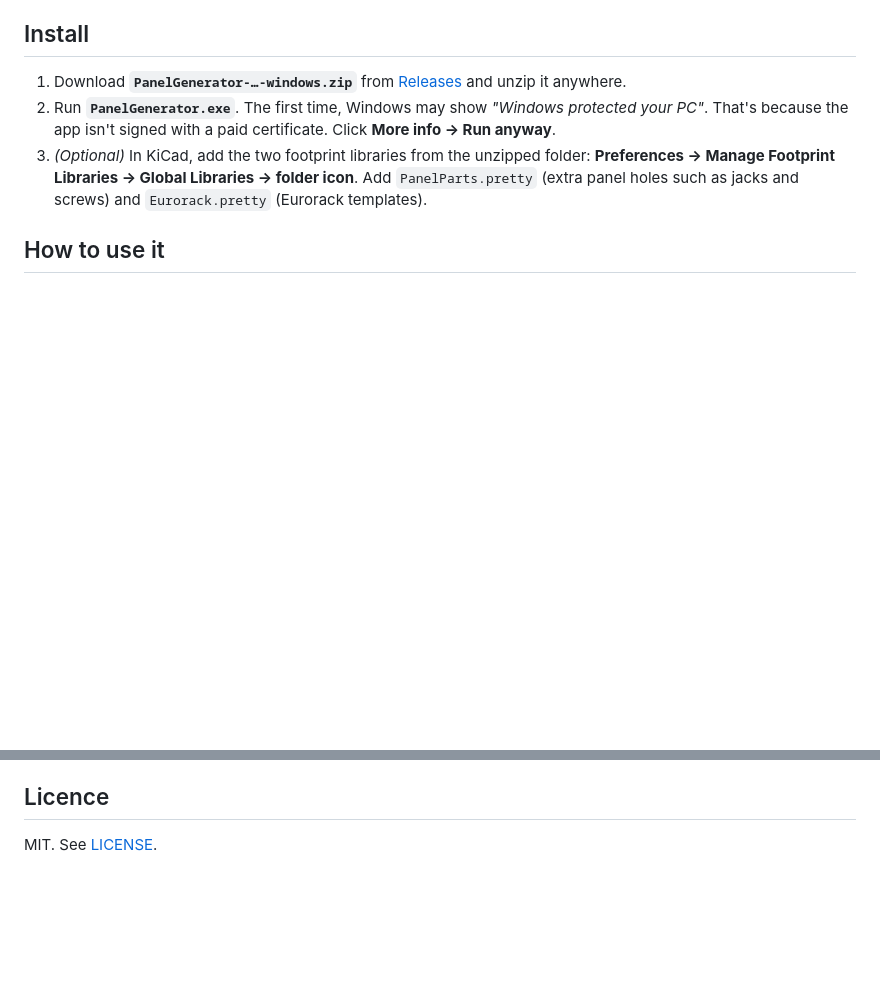
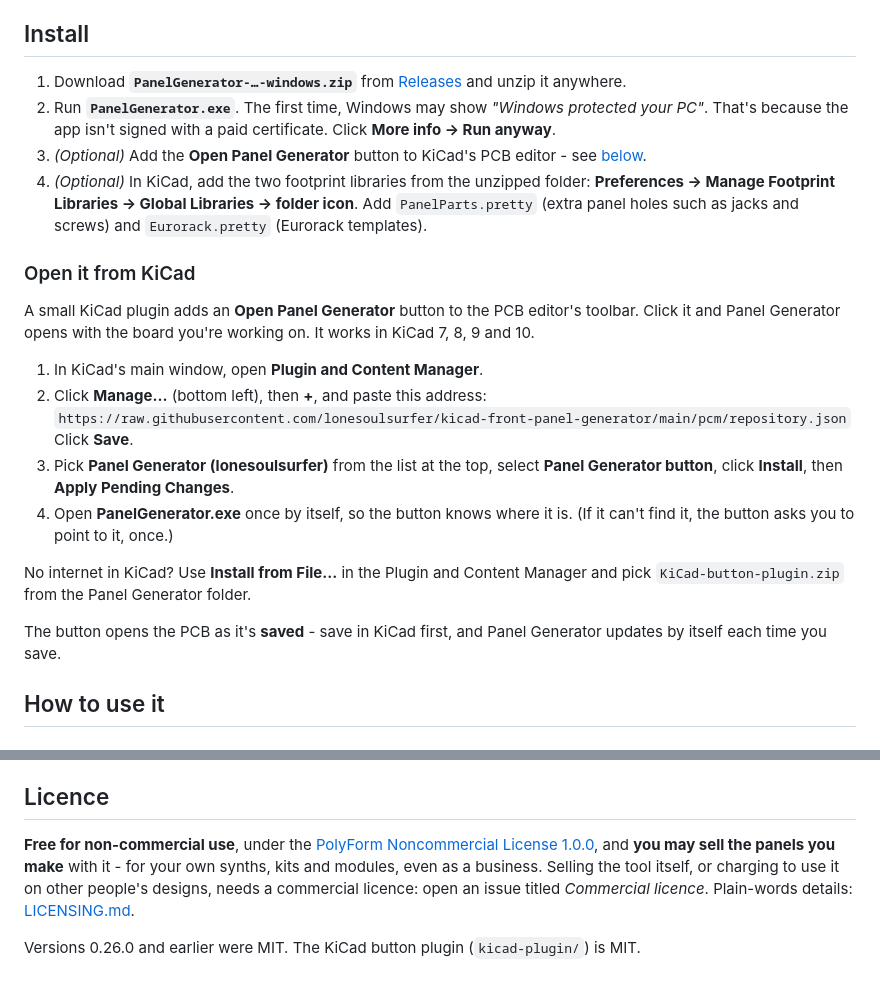
Before and after one commit to lonesoulsurfer/kicad-front-panel-generator, a Markdown page: README.md, 2 parts joined by grey strips. Rendered like a GitHub page; blank space fills up the shorter version.

```diff
--- a/README.md
+++ b/README.md
@@ -24,7 +24,23 @@ You don't need to trace parts onto a User layer, export to Fusion or Inkscape an
 
 1. Download **`PanelGenerator-…-windows.zip`** from [Releases](../../releases) and unzip it anywhere.
 2. Run **`PanelGenerator.exe`**. The first time, Windows may show *"Windows protected your PC"*. That's because the app isn't signed with a paid certificate. Click **More info → Run anyway**.
-3. *(Optional)* In KiCad, add the two footprint libraries from the unzipped folder: **Preferences → Manage Footprint Libraries → Global Libraries → folder icon**. Add `PanelParts.pretty` (extra panel holes such as jacks and screws) and `Eurorack.pretty` (Eurorack templates).
+3. *(Optional)* Add the **Open Panel Generator** button to KiCad's PCB editor - see [below](#open-it-from-kicad).
+4. *(Optional)* In KiCad, add the two footprint libraries from the unzipped folder: **Preferences → Manage Footprint Libraries → Global Libraries → folder icon**. Add `PanelParts.pretty` (extra panel holes such as jacks and screws) and `Eurorack.pretty` (Eurorack templates).
+
+### Open it from KiCad
+
+A small KiCad plugin adds an **Open Panel Generator** button to the PCB editor's toolbar. Click it and Panel Generator opens with the board you're working on. It works in KiCad 7, 8, 9 and 10.
+
+1. In KiCad's main window, open **Plugin and Content Manager**.
+2. Click **Manage…** (bottom left), then **+**, and paste this address:
+   `https://raw.githubusercontent.com/lonesoulsurfer/kicad-front-panel-generator/main/pcm/repository.json`
+   Click **Save**.
+3. Pick **Panel Generator (lonesoulsurfer)** from the list at the top, select **Panel Generator button**, click **Install**, then **Apply Pending Changes**.
+4. Open **PanelGenerator.exe** once by itself, so the button knows where it is. (If it can't find it, the button asks you to point to it, once.)
+
+No internet in KiCad? Use **Install from File…** in the Plugin and Content Manager and pick `KiCad-button-plugin.zip` from the Panel Generator folder.
+
+The button opens the PCB as it's **saved** - save in KiCad first, and Panel Generator updates by itself each time you save.
 
 ## How to use it
 
@@ -169,4 +185,6 @@ The **[technical guide](docs/TECHNICAL.md)** covers everything else: the command
 
 ## Licence
 
-MIT. See [LICENSE](LICENSE).
+**Free for non-commercial use**, under the [PolyForm Noncommercial License 1.0.0](LICENSE), and **you may sell the panels you make** with it - for your own synths, kits and modules, even as a business. Selling the tool itself, or charging to use it on other people's designs, needs a commercial licence: open an issue titled *Commercial licence*. Plain-words details: [LICENSING.md](LICENSING.md).
+
+Versions 0.26.0 and earlier were MIT. The KiCad button plugin (`kicad-plugin/`) is MIT.
```
Also changed, not shown: CHANGELOG.md (+2 -0 lines), LICENSING.md (added, +34 -0 lines), kicad-plugin/resources/icon.png (added), 11 other files.
